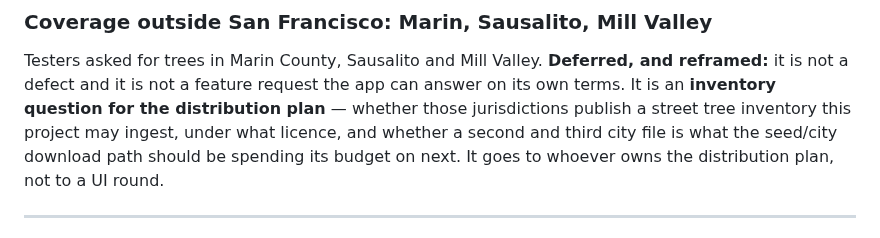
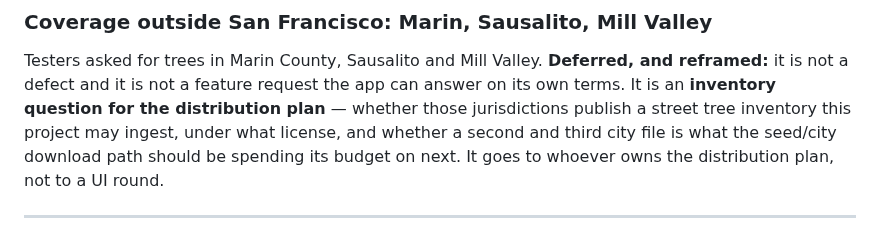
Before and after one commit to PlatosTwin/cypress, a Markdown page: docs/rulings-pending/beta-feedback-2026-08-21.md, the part around the change. Rendered like a GitHub page.

Commit message:
American spelling in the pending ruling

```diff
--- a/docs/rulings-pending/beta-feedback-2026-08-21.md
+++ b/docs/rulings-pending/beta-feedback-2026-08-21.md
@@ -113,7 +113,7 @@ nothing — and none of that is drawn in SCREENS.md.
 Testers asked for trees in Marin County, Sausalito and Mill Valley. **Deferred, and reframed:** it
 is not a defect and it is not a feature request the app can answer on its own terms. It is an
 **inventory question for the distribution plan** — whether those jurisdictions publish a street
-tree inventory this project may ingest, under what licence, and whether a second and third city
+tree inventory this project may ingest, under what license, and whether a second and third city
 file is what the seed/city download path should be spending its budget on next. It goes to whoever
 owns the distribution plan, not to a UI round.
 
```
